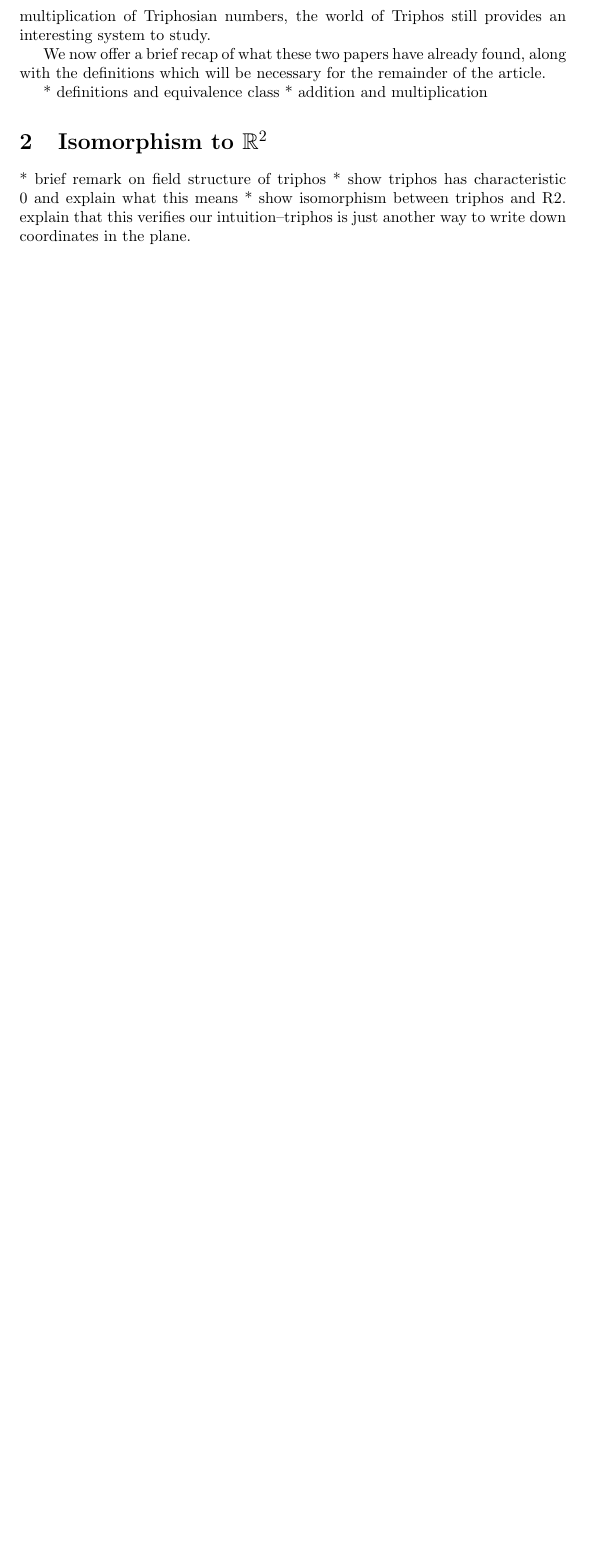
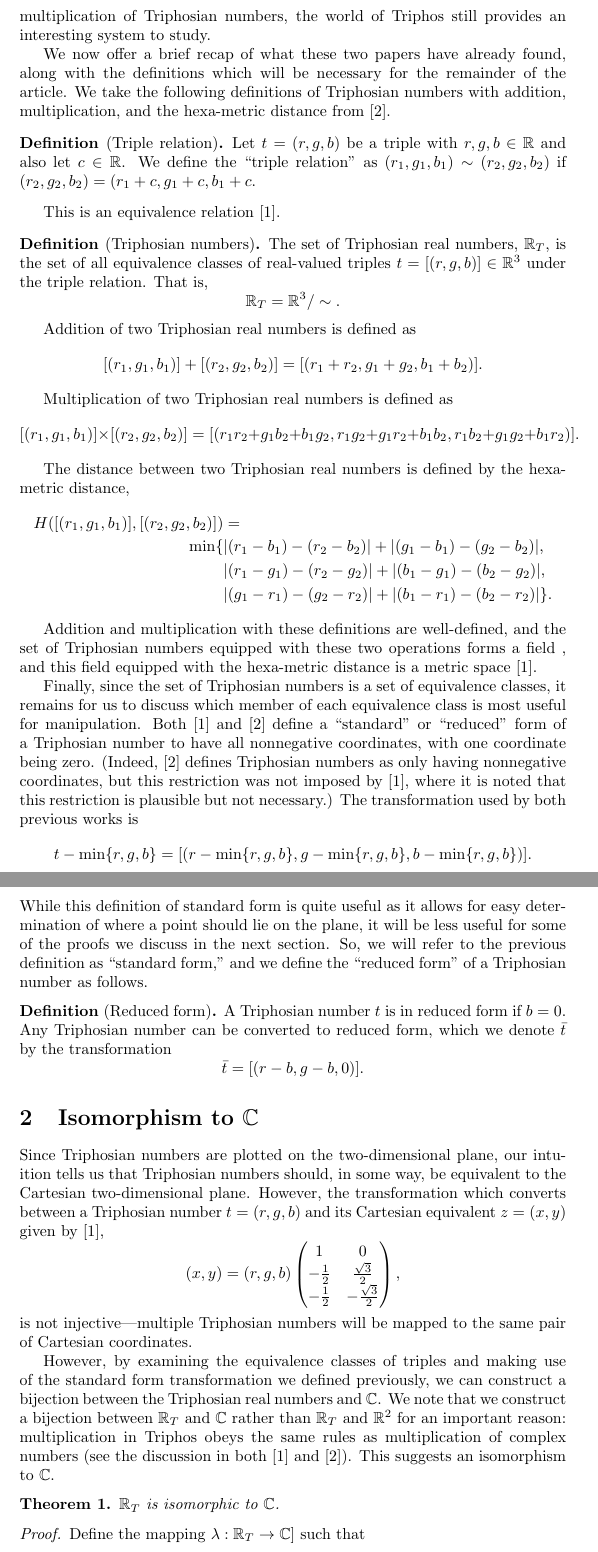
Before and after one commit to wz-billings/Triphos, a LaTeX paper (Manuscript/manuscript.tex): part of page 2 of 2 before the commit and two parts of pages 2 and 3 of 4 after it, the two joined at a grey line, cut so that both start at the same text, the shorter picture padded with empty space. Compiled offline with pdfLaTeX.

Commit message:
feat: adds first section of manuscript draft

```diff
--- a/Manuscript/manuscript.tex
+++ b/Manuscript/manuscript.tex
@@ -73,16 +73,99 @@
 
 	We now offer a brief recap of what these two papers have already found,
 	along with the definitions which will be necessary for the remainder of the
-	article.
+	article. We take the following definitions of Triphosian numbers with
+	addition, multiplication, and the hexa-metric distance from
+	\cite{grossnickle}.
 
-	* definitions and equivalence class
-	* addition and multiplication
+	\begin{definition}[Triple relation]
+		Let \(t = (r, g, b)\) be a triple with $r, g, b \in \mathbb{R}$ and
+		also let \(c \in \mathbb{R}\). We define the ``triple relation'' as
+		\((r_1, g_1, b_1) \sim (r_2, g_2, b_2)\) if \((r_2, g_2, b_2) = (r_1 +
+		c, g_1 + c, b_1 + c\).
+	\end{definition}
+
+	This is an equivalence relation \cite{egging}.
+
+	\begin{definition}[Triphosian numbers]
+		The set of Triphosian real numbers, \(\mathbb{R}_T\), is the set of all
+		equivalence classes of real-valued triples \(t = [(r, g, b)] \in
+		\mathbb{R}^3\) under the triple relation. That is,
+		\[\mathbb{R}_T = \mathbb{R}^3 / \sim.\]
+
+		Addition of two Triphosian real numbers is defined as
+		\[[(r_1, g_1, b_1)] + [(r_2, g_2, b_2)] = [(r_1 + r_2, g_1 + g_2, b_1 +
+		b_2)].\]
+
+		Multiplication of two Triphosian real numbers is defined as
+		\[[(r_1, g_1, b_1)] \times [(r_2, g_2, b_2)] = [(r_1r_2 + g_1b_2 +
+		b_1g_2, r_1g_2 + g_1r_2 + b_1b_2, r_1b_2 + g_1g_2 + b_1r_2)].\]
+
+		The distance between two Triphosian real numbers is defined by the
+		hexa-metric distance,
+		\begin{align*}
+			H([(r_1, g_1, b_1)], [(r_2, g_2, b_2)]) &=  \\
+			\min\{ & |(r_1 - b_1) - (r_2 - b_2)| + |(g_1 - b_1) - (g_2 -
+			b_2)|, \\
+			& |(r_1 - g_1) - (r_2 - g_2)| + |(b_1 - g_1) - (b_2 - g_2)|, \\
+			& |(g_1 - r_1) - (g_2 - r_2)| + |(b_1 - r_1) - (b_2 - r_2)| \}.
+		\end{align*}
+	\end{definition}
+
+	Addition and multiplication with these definitions are well-defined,
+	and the set of Triphosian numbers equipped with these two operations
+	forms a field , and this field equipped with the hexa-metric distance is a
+	metric space \cite{egging}.
+
+	Finally, since the set of Triphosian numbers is a set of equivalence
+	classes, it remains for us to discuss which member of each equivalence
+	class is most useful for manipulation. Both \cite{egging} and
+	\cite{grossnickle} define a ``standard'' or ``reduced'' form of a
+	Triphosian number to have all nonnegative coordinates, with one coordinate
+	being zero. (Indeed, \cite{grossnickle} defines Triphosian numbers as only
+	having nonnegative coordinates, but this restriction was not imposed by
+	\cite{egging}, where it is noted that this restriction is plausible but not
+	necessary.) The transformation used by both previous works is
+	\[t - \min\{r, g, b\} = [(r - \min\{r, g, b\}, g - \min\{r, g,
+	b\}, b - \min\{r, g, b\})].\]
+	While this definition of standard form is quite useful as it allows for
+	easy determination of where a point should lie on the plane, it will be
+	less useful for some of the proofs we discuss in the next section. So, we
+	will refer to the previous definition as ``standard form,'' and we define
+	the ``reduced form'' of a Triphosian number as follows.
+	\begin{definition}[Reduced form]
+		A Triphosian number $t$ is in reduced form if $b = 0$. Any Triphosian
+		number can be converted to reduced form, which we denote $\bar{t}$ by
+		the transformation
+		\[\bar{t} = [(r - b, g - b, 0)].\]
+	\end{definition}
 
 
-	\section{Isomorphism to \(\mathbb{R}^2\)}
+	\section{Isomorphism to \(\mathbb{C}\)}
 
-	* brief remark on field structure of triphos
-	* show triphos has characteristic 0 and explain what this means
-	* show isomorphism between triphos and R2. explain that this verifies our
-	intuition--triphos is just another way to write down coordinates in the
-	plane.
+	Since Triphosian numbers are plotted on the two-dimensional plane, our
+	intuition tells us that Triphosian numbers should, in some way, be
+	equivalent to the Cartesian two-dimensional plane. However, the
+	transformation
+	which converts between a Triphosian number \(t = (r, g, b)\) and its
+	Cartesian equivalent \(z = (x, y)\) given by \cite{egging},
+	\[ (x, y) = (r, g, b) \begin{pmatrix} 1 & 0 \\ -\frac{1}{2} &
+	\frac{\sqrt{3}}{2} \\ -\frac{1}{2} & -\frac{\sqrt{3}}{2} \end{pmatrix}, \]
+	is not injective---multiple Triphosian numbers will be mapped to the
+	same pair of Cartesian coordinates.
+
+	However, by examining the equivalence classes of triples and making use of
+	the standard form transformation we defined previously, we can construct a
+	bijection between the Triphosian real numbers and $\mathbb{C}$. We note
+	that we construct a bijection between $\Tri$ and $\mathbb{C}$ rather than
+	$\Tri$ and $\mathbb{R}^2$ for an important reason: multiplication in
+	Triphos obeys the same rules as multiplication of complex numbers (see the
+	discussion in both \cite{egging} and \cite{grossnickle}). This suggests an
+	isomorphism to $\mathbb{C}$.
+
+	\begin{theorem}
+		$\Tri$ is isomorphic to $\mathbb{C}$.
+	\end{theorem}
+
+	\begin{proof}
+		Define the mapping \(\lambda: \Tri \to \mathbb{C}]\) such that
+		\[\lambda([(r, g, b)]) = (r - b) + (g - b)i.\]
```
Also changed, not shown: Manuscript/manuscript.bbl (added), Manuscript/manuscript.pdf (added), Manuscript/refs.bib (renamed from refs.bib), Manuscript/manuscript.tex (8 more changed lines), 4 other files.
